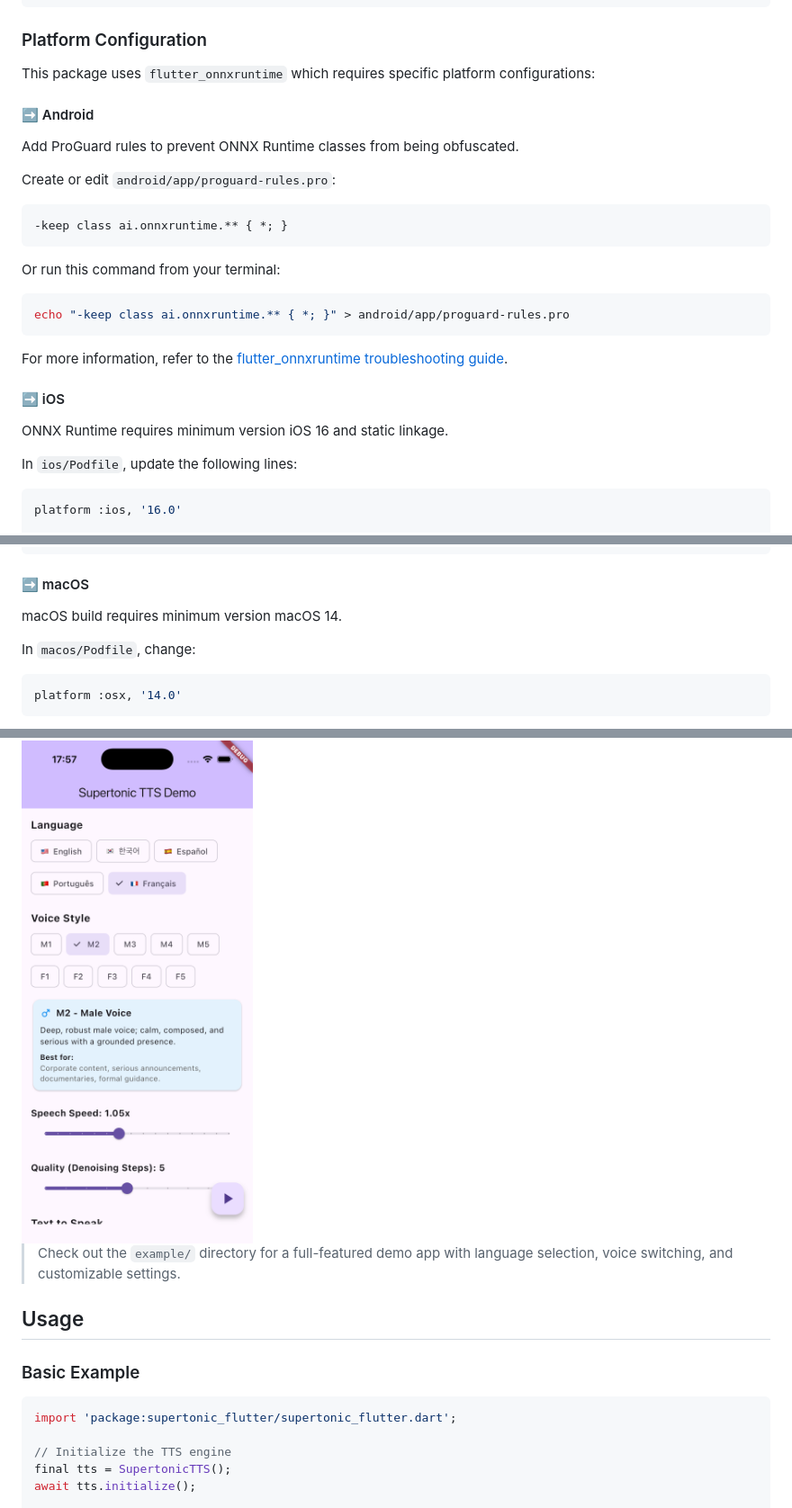
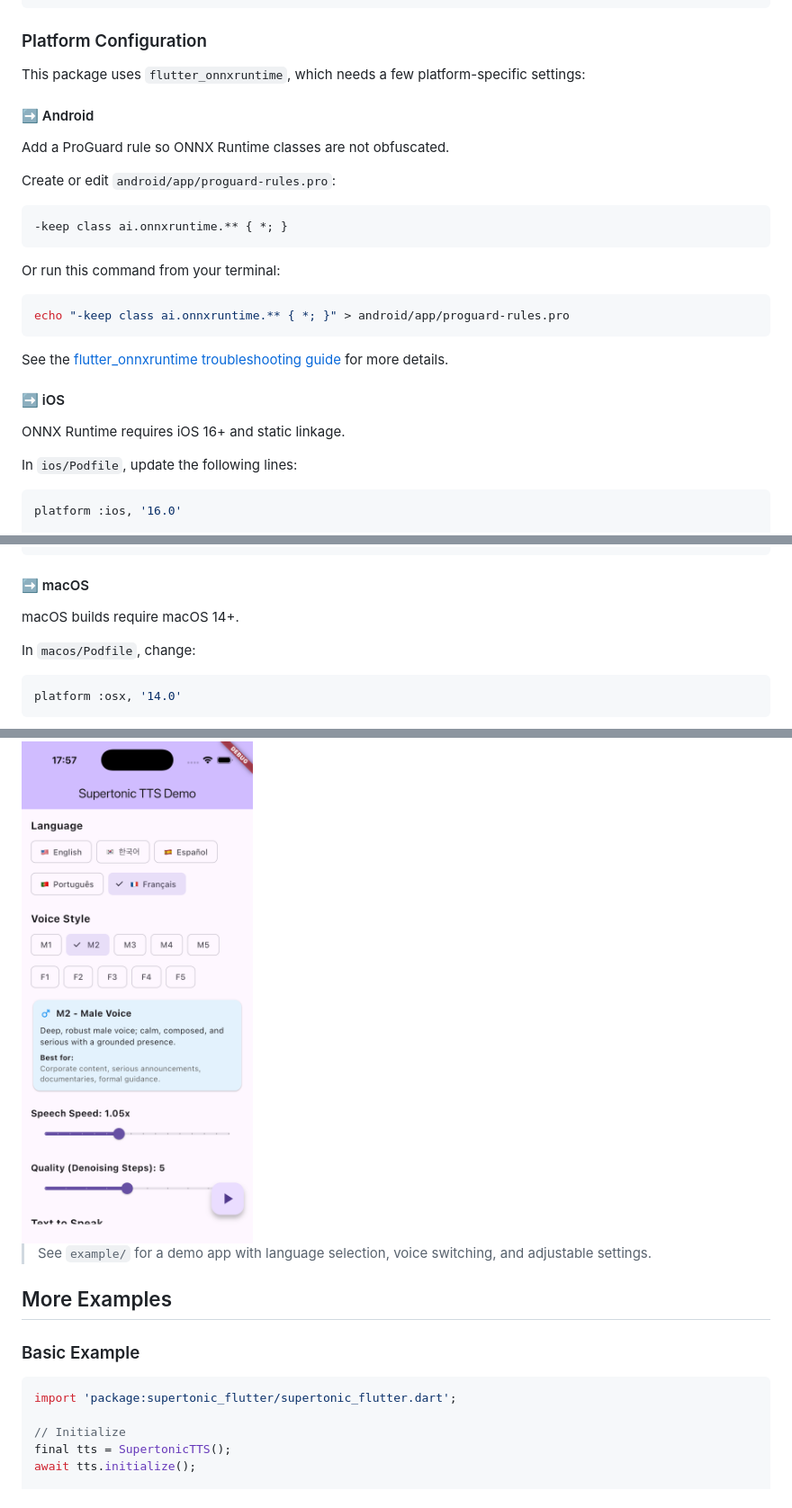
Before and after one commit to YofarDev/supertonic_flutter, a Markdown page: README.md, 3 parts joined by grey strips. Shown at 90% size. Drawn GitHub-style.

````diff
--- a/README.md
+++ b/README.md
@@ -95,11 +115,11 @@ flutter:
 
 ### Platform Configuration
 
-This package uses `flutter_onnxruntime` which requires specific platform configurations:
+This package uses `flutter_onnxruntime`, which needs a few platform-specific settings:
 
 #### ➡️ Android
 
-Add ProGuard rules to prevent ONNX Runtime classes from being obfuscated.
+Add a ProGuard rule so ONNX Runtime classes are not obfuscated.
 
 Create or edit `android/app/proguard-rules.pro`:
 
@@ -113,11 +133,11 @@ Or run this command from your terminal:
 echo "-keep class ai.onnxruntime.** { *; }" > android/app/proguard-rules.pro
 ```
 
-For more information, refer to the [flutter_onnxruntime troubleshooting guide](https://github.com/innovation-engineering/flutter_onnxruntime/blob/main/README.md#troubleshooting).
+See the [flutter_onnxruntime troubleshooting guide](https://github.com/innovation-engineering/flutter_onnxruntime/blob/main/README.md#troubleshooting) for more details.
 
 #### ➡️ iOS
 
-ONNX Runtime requires minimum version iOS 16 and static linkage.
+ONNX Runtime requires iOS 16+ and static linkage.
 
 In `ios/Podfile`, update the following lines:
 
@@ -148,7 +168,7 @@ end
 
 #### ➡️ macOS
 
-macOS build requires minimum version macOS 14.
+macOS builds require macOS 14+.
 
 In `macos/Podfile`, change:
 
@@ -187,16 +207,16 @@ end
 
 <img src="https://github.com/YofarDev/supertonic_flutter/blob/main/example/screen.png?raw=true" alt="Supertonic Flutter Demo" width="300"/>
 
-> Check out the `example/` directory for a full-featured demo app with language selection, voice switching, and customizable settings.
+> See `example/` for a demo app with language selection, voice switching, and adjustable settings.
 
-## Usage
+## More Examples
 
 ### Basic Example
 
 ```dart
 import 'package:supertonic_flutter/supertonic_flutter.dart';
 
-// Initialize the TTS engine
+// Initialize
 final tts = SupertonicTTS();
 await tts.initialize();
 
````
Also changed, not shown: other parts of README.md (+28 -8 lines).
